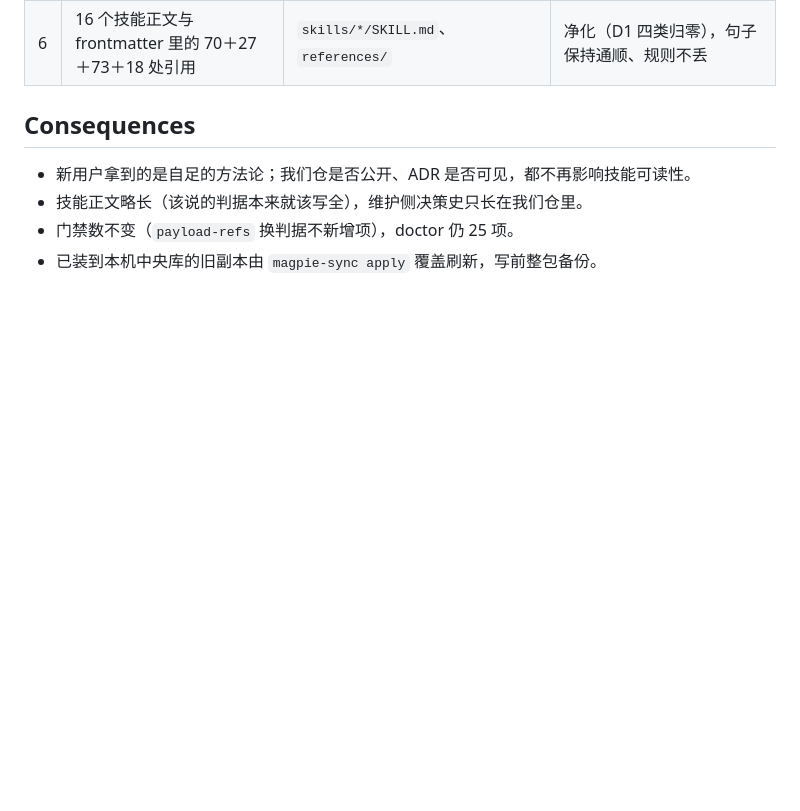
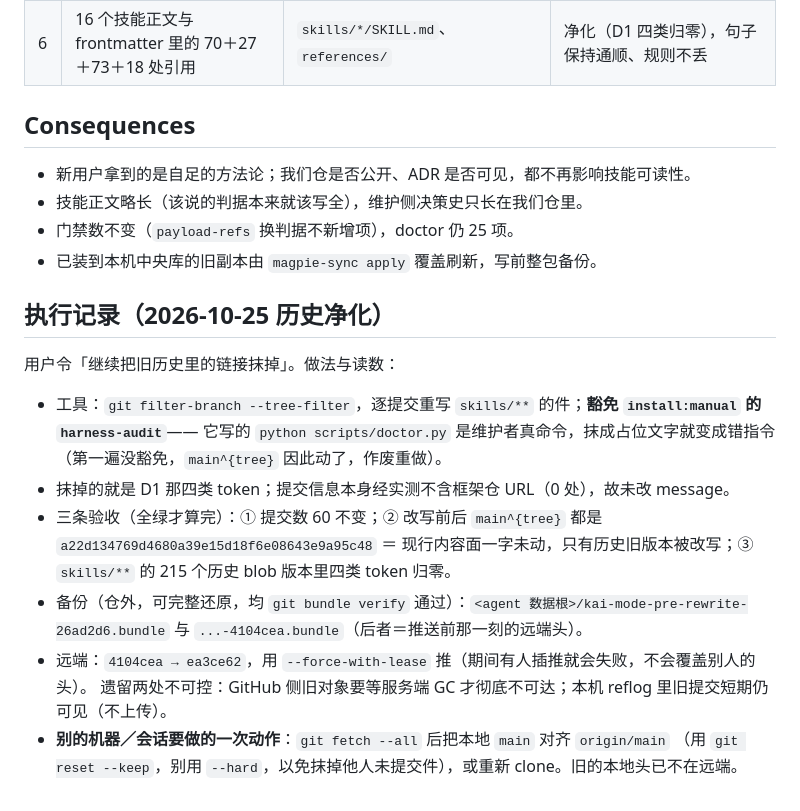
Before and after one commit to kaikaikid/kai-mode, a Markdown page: docs/adr/0013-installed-payload-no-dev-history.md, the part around the change. Rendered like a GitHub page; blank space fills up the shorter version.

Commit message:
docs(adr): 0.19.0 历史净化记账——旧提交里的链接已抹掉
ADR-0013 补「执行记录」：filter-branch 逐提交洗 skills/**（manual 件 harness-audit 豁免，否则它的 doctor 命令被改成错指令）；
验收三条＝提交数 60 不变、main^{tree} 前后同 a22d134（现行内容面未动）、skills 215 个历史 blob 版本四类 token 归零；
远端 4104cea -> ea3ce62 走 --force-with-lease；备份两份 bundle（仓外，verify 通过）；别的机器要 fetch + reset --keep 对齐。

```diff
--- a/docs/adr/0013-installed-payload-no-dev-history.md
+++ b/docs/adr/0013-installed-payload-no-dev-history.md
@@ -65,3 +65,19 @@ frontmatter `sources[].resource` 只写同技能文件或兄弟技能（安装
 - 技能正文略长（该说的判据本来就该写全），维护侧决策史只长在我们仓里。
 - 门禁数不变（`payload-refs` 换判据不新增项），doctor 仍 25 项。
 - 已装到本机中央库的旧副本由 `magpie-sync apply` 覆盖刷新，写前整包备份。
+
+## 执行记录（2026-10-25 历史净化）
+
+用户令「继续把旧历史里的链接抹掉」。做法与读数：
+
+- 工具：`git filter-branch --tree-filter`，逐提交重写 `skills/**` 的件；**豁免 `install:manual` 的 `harness-audit`**——
+  它写的 `python scripts/doctor.py` 是维护者真命令，抹成占位文字就变成错指令（第一遍没豁免，`main^{tree}` 因此动了，作废重做）。
+- 抹掉的就是 D1 那四类 token；提交信息本身经实测不含框架仓 URL（0 处），故未改 message。
+- 三条验收（全绿才算完）：① 提交数 60 不变；② 改写前后 `main^{tree}` 都是 `a22d134769d4680a39e15d18f6e08643e9a95c48`
+  ＝ 现行内容面一字未动，只有历史旧版本被改写；③ `skills/**` 的 215 个历史 blob 版本里四类 token 归零。
+- 备份（仓外，可完整还原，均 `git bundle verify` 通过）：`<agent 数据根>/kai-mode-pre-rewrite-26ad2d6.bundle`
+  与 `...-4104cea.bundle`（后者＝推送前那一刻的远端头）。
+- 远端：`4104cea → ea3ce62`，用 `--force-with-lease` 推（期间有人插推就会失败，不会覆盖别人的头）。
+  遗留两处不可控：GitHub 侧旧对象要等服务端 GC 才彻底不可达；本机 reflog 里旧提交短期仍可见（不上传）。
+- **别的机器／会话要做的一次动作**：`git fetch --all` 后把本地 `main` 对齐 `origin/main`
+  （用 `git reset --keep`，别用 `--hard`，以免抹掉他人未提交件），或重新 clone。旧的本地头已不在远端。
```
Also changed, not shown: CHANGELOG.md (+3 -0 lines).
